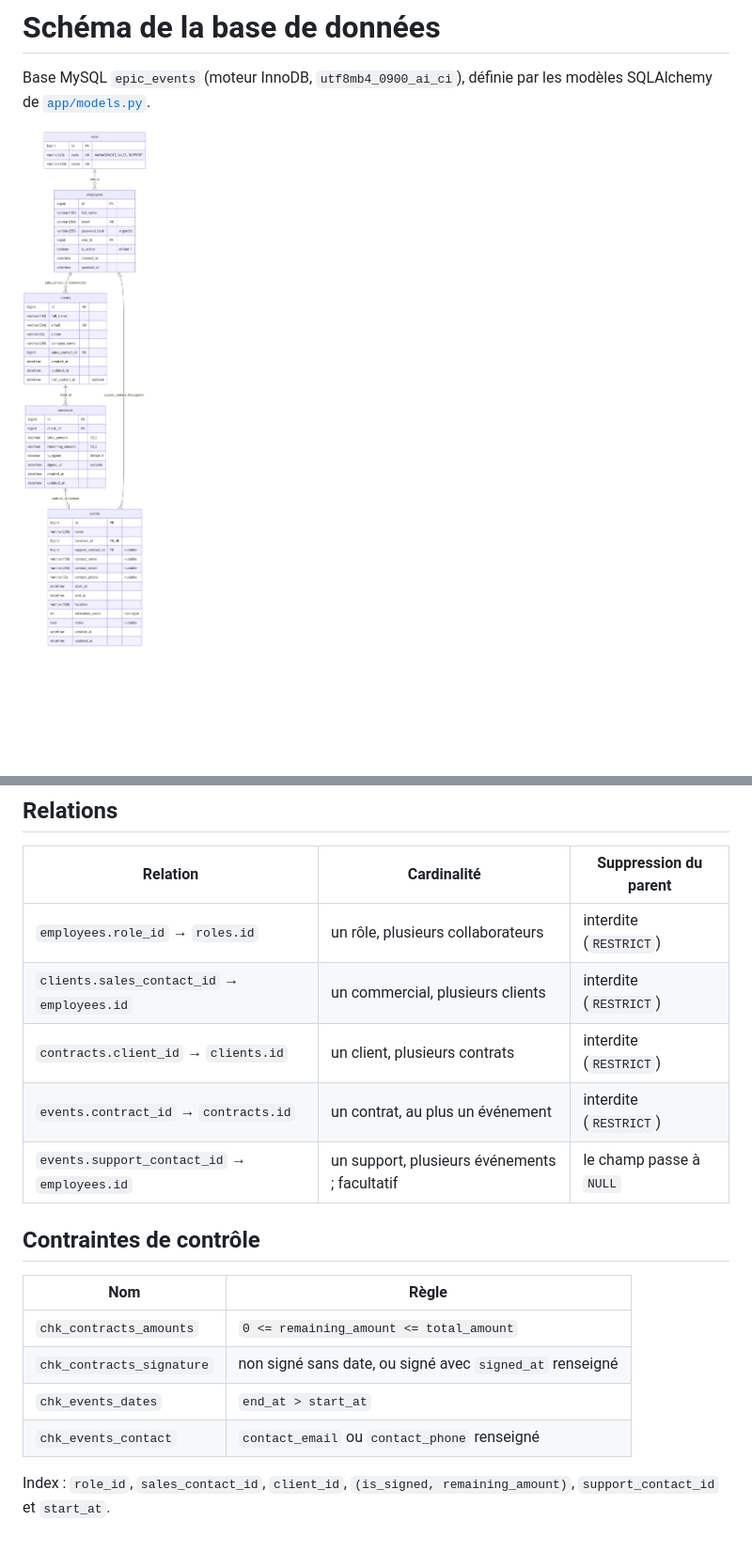
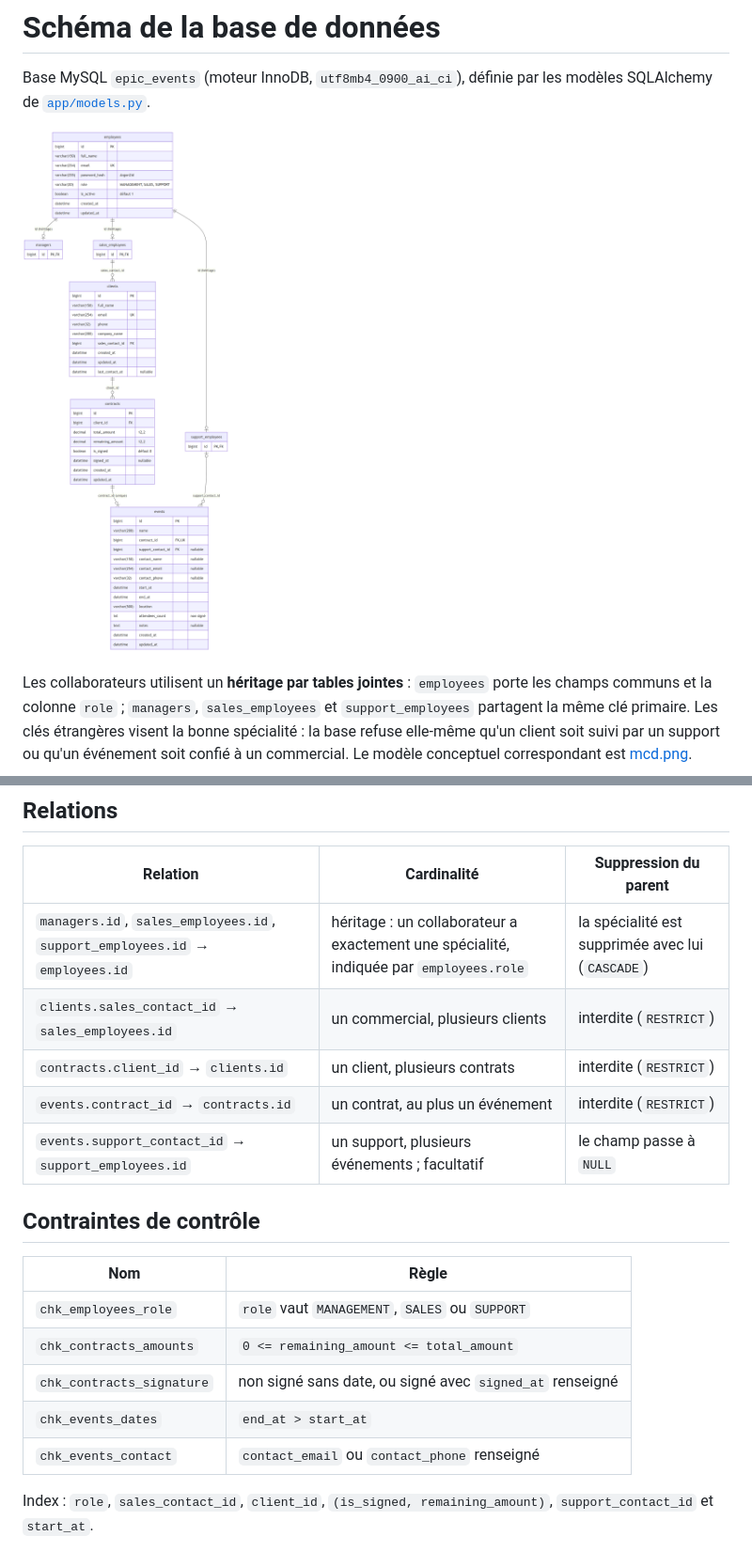
Before and after one commit to AoHaneX/-Epic-Events, a Markdown page: docs/database-schema.md, 2 parts joined by grey strips. Shown at 94% size. Drawn GitHub-style; pictures changed too: docs/database-schema.png; blank space fills up the shorter version.

````diff
--- a/docs/database-schema.md
+++ b/docs/database-schema.md
@@ -5,5 +5,12 @@ les modèles SQLAlchemy de [`app/models.py`](../app/models.py).
 
 ![Schéma de la base de données](database-schema.png)
 
+Les collaborateurs utilisent un **héritage par tables jointes** : `employees`
+porte les champs communs et la colonne `role` ; `managers`,
+`sales_employees` et `support_employees` partagent la même clé primaire.
+Les clés étrangères visent la bonne spécialité : la base refuse elle-même
+qu'un client soit suivi par un support ou qu'un événement soit confié à un
+commercial. Le modèle conceptuel correspondant est [mcd.png](mcd.png).
+
 ```mermaid
 erDiagram
@@ -75,20 +90,21 @@ erDiagram
 
 | Relation | Cardinalité | Suppression du parent |
 | --- | --- | --- |
-| `employees.role_id` → `roles.id` | un rôle, plusieurs collaborateurs | interdite (`RESTRICT`) |
-| `clients.sales_contact_id` → `employees.id` | un commercial, plusieurs clients | interdite (`RESTRICT`) |
+| `managers.id`, `sales_employees.id`, `support_employees.id` → `employees.id` | héritage : un collaborateur a exactement une spécialité, indiquée par `employees.role` | la spécialité est supprimée avec lui (`CASCADE`) |
+| `clients.sales_contact_id` → `sales_employees.id` | un commercial, plusieurs clients | interdite (`RESTRICT`) |
 | `contracts.client_id` → `clients.id` | un client, plusieurs contrats | interdite (`RESTRICT`) |
 | `events.contract_id` → `contracts.id` | un contrat, au plus un événement | interdite (`RESTRICT`) |
-| `events.support_contact_id` → `employees.id` | un support, plusieurs événements ; facultatif | le champ passe à `NULL` |
+| `events.support_contact_id` → `support_employees.id` | un support, plusieurs événements ; facultatif | le champ passe à `NULL` |
 
 ## Contraintes de contrôle
 
 | Nom | Règle |
 | --- | --- |
+| `chk_employees_role` | `role` vaut `MANAGEMENT`, `SALES` ou `SUPPORT` |
 | `chk_contracts_amounts` | `0 <= remaining_amount <= total_amount` |
 | `chk_contracts_signature` | non signé sans date, ou signé avec `signed_at` renseigné |
 | `chk_events_dates` | `end_at > start_at` |
 | `chk_events_contact` | `contact_email` ou `contact_phone` renseigné |
 
-Index : `role_id`, `sales_contact_id`, `client_id`, `(is_signed, remaining_amount)`,
+Index : `role`, `sales_contact_id`, `client_id`, `(is_signed, remaining_amount)`,
 `support_contact_id` et `start_at`.
````
Also changed, not shown: other parts of docs/database-schema.md (+18 -10 lines), README.md (+17 -9 lines), docs/architecture-pattern.png (added), docs/mcd.png (added), 12 other files.
